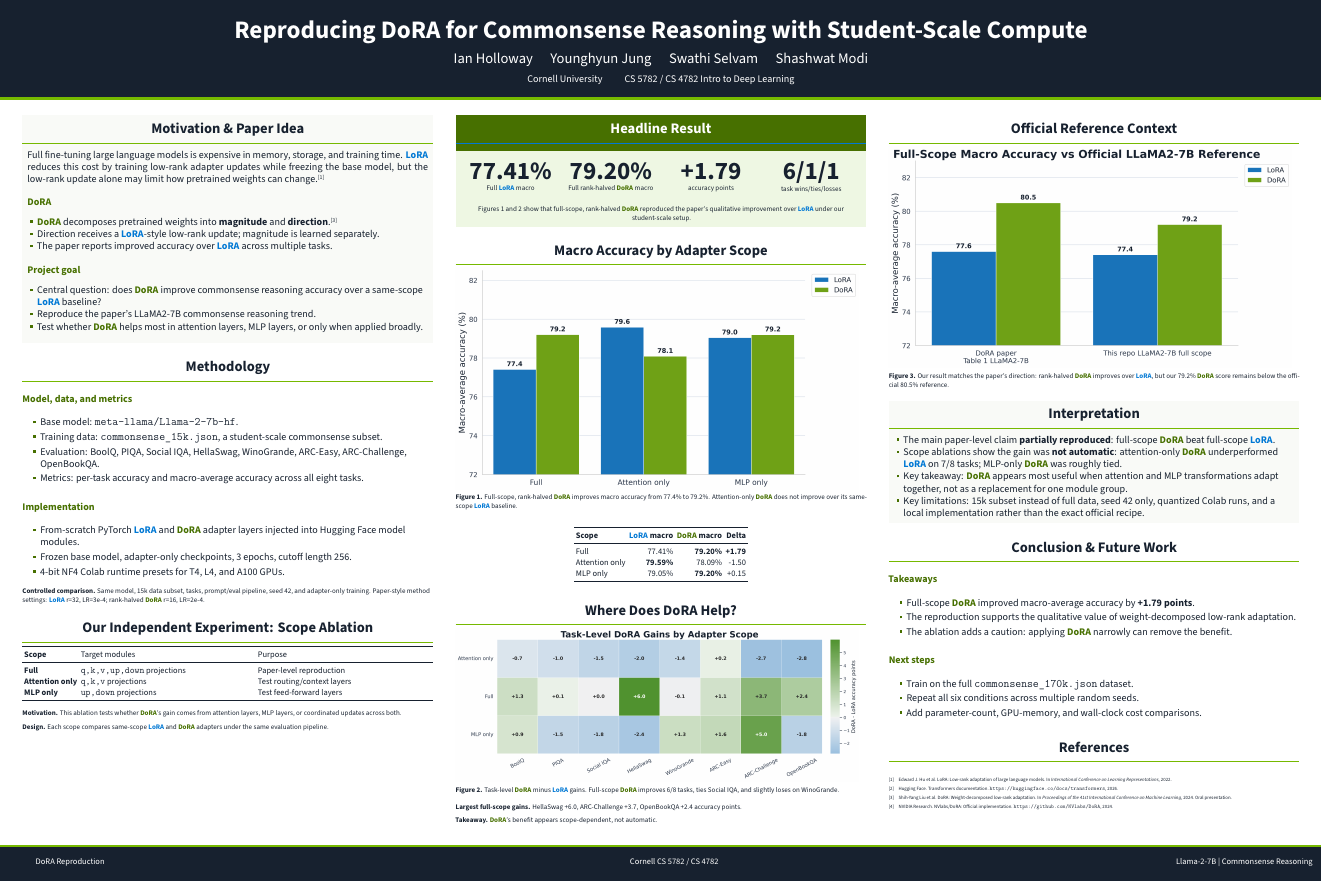
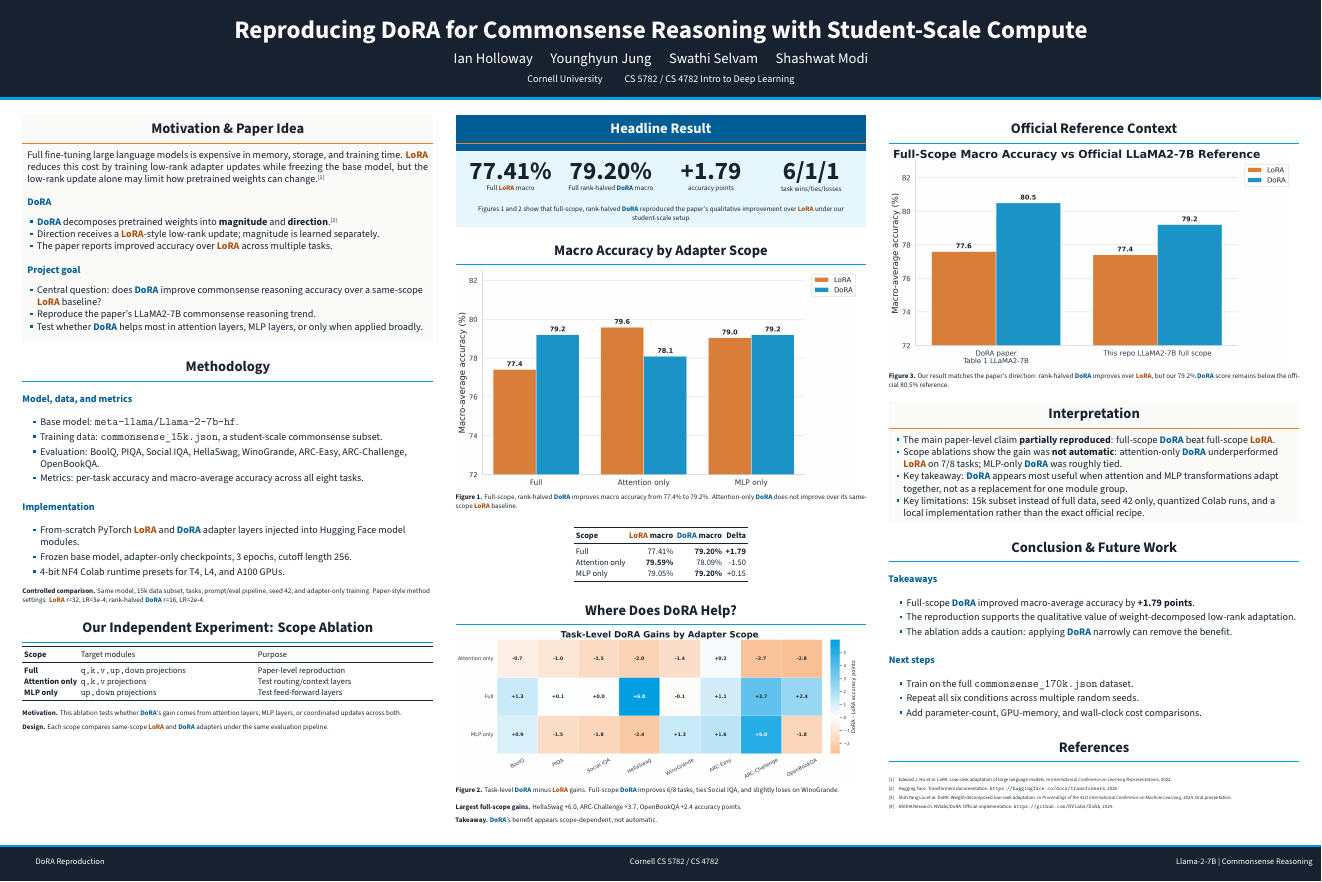
Before and after one commit to IanHollow/cs5782-final-project, a LaTeX poster (poster/main.tex, which reads poster/beamercolorthemegemini.sty): the whole page. Compiled offline with XeLaTeX.

Commit message:
change color scheme to lorax and Doraemon

```diff
--- a/poster/beamercolorthemegemini.sty
+++ b/poster/beamercolorthemegemini.sty
@@ -5,14 +5,15 @@
 % Definitions
 % ====================
 
-\definecolor{NvidiaGreen}{RGB}{118, 185, 0}
-\definecolor{NvidiaGreenDark}{RGB}{71, 112, 0}
-\definecolor{NvidiaGreenLight}{RGB}{238, 247, 227}
-\definecolor{MicrosoftBlue}{RGB}{0, 120, 212}
-\definecolor{MicrosoftBlueDark}{RGB}{0, 72, 128}
+\definecolor{LoraxOrange}{RGB}{244, 123, 32}
+\definecolor{LoraxOrangeDark}{RGB}{173, 76, 10}
+\definecolor{LoraxOrangeLight}{RGB}{255, 240, 230}
+\definecolor{DoraemonBlue}{RGB}{0, 159, 227}
+\definecolor{DoraemonBlueDark}{RGB}{0, 93, 150}
+\definecolor{DoraemonBlueLight}{RGB}{230, 246, 253}
 \definecolor{Ink}{RGB}{23, 33, 47}
 \definecolor{SoftGray}{RGB}{246, 248, 251}
-\definecolor{WarmGray}{RGB}{249, 250, 247}
+\definecolor{WarmGray}{RGB}{250, 250, 249}
 
 % ====================
 % Theme
@@ -23,32 +24,32 @@
 \setbeamercolor{palette secondary}{fg=Ink,bg=white}
 \setbeamercolor{palette tertiary}{bg=Ink,fg=white}
 \setbeamercolor{palette quaternary}{fg=Ink,bg=white}
-\setbeamercolor{structure}{fg=NvidiaGreenDark}
+\setbeamercolor{structure}{fg=DoraemonBlueDark}
 
 % Headline
 \setbeamercolor{headline}{fg=white,bg=Ink}
-\setbeamercolor{headline rule}{bg=NvidiaGreen}
+\setbeamercolor{headline rule}{bg=DoraemonBlue}
 
 % Block
 \setbeamercolor{block title}{fg=Ink,bg=white}
-\setbeamercolor{block separator}{bg=NvidiaGreen}
+\setbeamercolor{block separator}{bg=DoraemonBlue}
 \setbeamercolor{block body}{fg=Ink,bg=white}
 
 % Alert Block
-\setbeamercolor{block title alerted}{fg=white,bg=NvidiaGreenDark}
-\setbeamercolor{block separator alerted}{bg=MicrosoftBlue}
-\setbeamercolor{block body alerted}{fg=Ink,bg=NvidiaGreenLight}
+\setbeamercolor{block title alerted}{fg=white,bg=DoraemonBlueDark}
+\setbeamercolor{block separator alerted}{bg=LoraxOrange}
+\setbeamercolor{block body alerted}{fg=Ink,bg=DoraemonBlueLight}
 
 % Example Block
 \setbeamercolor{block title example}{fg=Ink,bg=WarmGray}
-\setbeamercolor{block separator example}{bg=NvidiaGreen}
+\setbeamercolor{block separator example}{bg=LoraxOrange}
 \setbeamercolor{block body example}{fg=Ink,bg=WarmGray}
 
 % Heading
-\setbeamercolor{heading}{fg=NvidiaGreenDark}
+\setbeamercolor{heading}{fg=DoraemonBlueDark}
 
 % Itemize
-\setbeamercolor{item}{fg=NvidiaGreenDark}
+\setbeamercolor{item}{fg=DoraemonBlueDark}
 
 % Bibliography
 \setbeamercolor{bibliography item}{fg=Ink}
--- a/poster/main.tex
+++ b/poster/main.tex
@@ -61,8 +61,8 @@
 }
 
 \newcommand{\shortcite}[1]{\raisebox{0.65ex}{\scriptsize\cite{#1}}}
-\newcommand{\dora}{\textcolor{NvidiaGreenDark}{\textbf{DoRA}}}
-\newcommand{\lora}{\textcolor{MicrosoftBlue}{\textbf{LoRA}}}
+\newcommand{\dora}{\textcolor{DoraemonBlueDark}{\textbf{DoRA}}}
+\newcommand{\lora}{\textcolor{LoraxOrangeDark}{\textbf{LoRA}}}
 
 % ====================
 % Title
```
Also changed, not shown: poster/final-poster.pdf, poster/main.pdf, results/analysis/fig1_macro_grouped.png, results/analysis/fig2_per_task_heatmap.png, results/analysis/fig3_dora_gains.png, results/analysis/fig4_delta_distribution.png, results/analysis/fig5_official_comparison.png, 1 other file.
